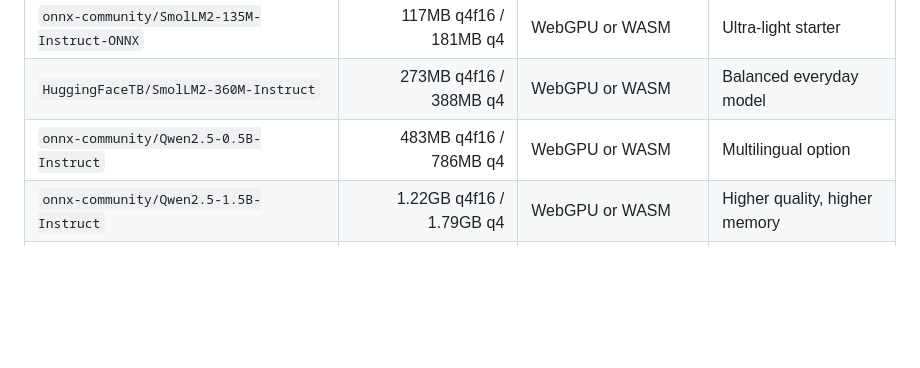
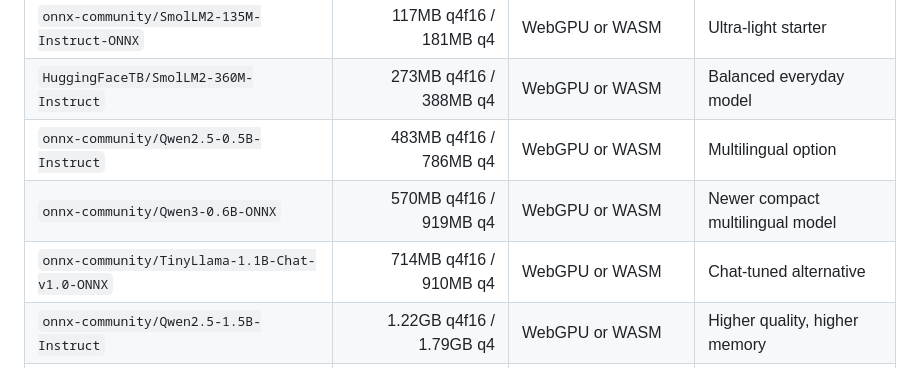
Before and after one commit to johnr1sh/LocalMind, a Markdown page: README.md, the part around the change. Drawn GitHub-style; blank space fills up the shorter version.

Commit message:
Document additional lightweight ONNX model options

```diff
--- a/README.md
+++ b/README.md
@@ -126,6 +126,8 @@ A ChatGPT-style hybrid online/offline app that runs AI models locally in your br
 | `onnx-community/SmolLM2-135M-Instruct-ONNX` | 117MB q4f16 / 181MB q4 | WebGPU or WASM | Ultra-light starter |
 | `HuggingFaceTB/SmolLM2-360M-Instruct` | 273MB q4f16 / 388MB q4 | WebGPU or WASM | Balanced everyday model |
 | `onnx-community/Qwen2.5-0.5B-Instruct` | 483MB q4f16 / 786MB q4 | WebGPU or WASM | Multilingual option |
+| `onnx-community/Qwen3-0.6B-ONNX` | 570MB q4f16 / 919MB q4 | WebGPU or WASM | Newer compact multilingual model |
+| `onnx-community/TinyLlama-1.1B-Chat-v1.0-ONNX` | 714MB q4f16 / 910MB q4 | WebGPU or WASM | Chat-tuned alternative |
 | `onnx-community/Qwen2.5-1.5B-Instruct` | 1.22GB q4f16 / 1.79GB q4 | WebGPU or WASM | Higher quality, higher memory |
 | `onnx-community/Phi-3.5-mini-instruct-onnx-web` | ~2.3GB q4f16 | **WebGPU with shader-f16 only** | Advanced / high-memory |
 
```
